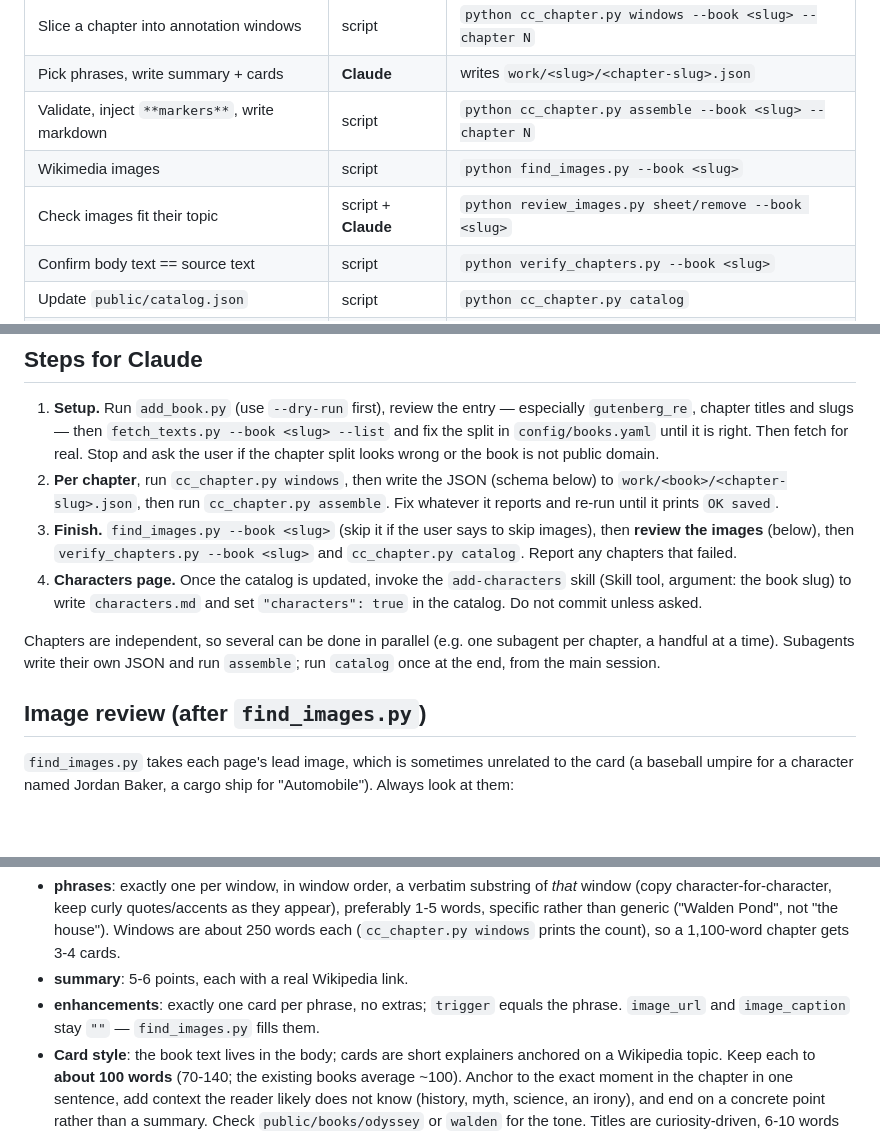
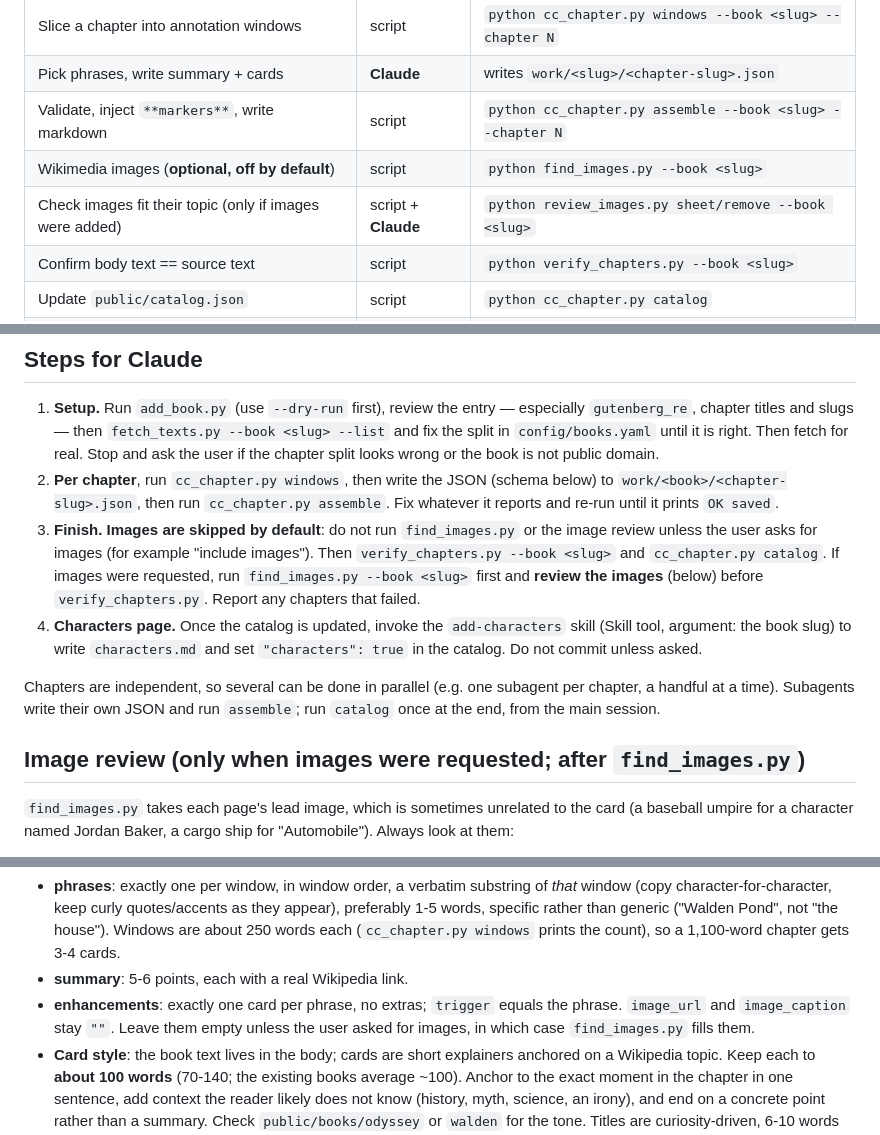
Before and after one commit to PatAltimore/enhanced-classics, a Markdown page: book_generator/CLAUDE_WORKFLOW.md, 3 parts joined by grey strips. GitHub-like rendering; blank space fills up the shorter version.

Commit message:
Skip images by default in add-book workflow
Images (find_images.py and the image review) now run only when the user asks.

Co-Authored-By: Claude Sonnet 5.5 <noreply@anthropic.com>

```diff
--- a/book_generator/CLAUDE_WORKFLOW.md
+++ b/book_generator/CLAUDE_WORKFLOW.md
@@ -12,8 +12,8 @@ Trigger it with `/add-book <gutenberg url>` or just ask Claude to add a book.
 | Slice a chapter into annotation windows | script | `python cc_chapter.py windows --book <slug> --chapter N` |
 | Pick phrases, write summary + cards | **Claude** | writes `work/<slug>/<chapter-slug>.json` |
 | Validate, inject `**markers**`, write markdown | script | `python cc_chapter.py assemble --book <slug> --chapter N` |
-| Wikimedia images | script | `python find_images.py --book <slug>` |
-| Check images fit their topic | script + **Claude** | `python review_images.py sheet/remove --book <slug>` |
+| Wikimedia images (**optional, off by default**) | script | `python find_images.py --book <slug>` |
+| Check images fit their topic (only if images were added) | script + **Claude** | `python review_images.py sheet/remove --book <slug>` |
 | Confirm body text == source text | script | `python verify_chapters.py --book <slug>` |
 | Update `public/catalog.json` | script | `python cc_chapter.py catalog` |
 | Characters page | **Claude** | `add-characters` skill |
@@ -29,9 +29,10 @@ Trigger it with `/add-book <gutenberg url>` or just ask Claude to add a book.
 2. **Per chapter**, run `cc_chapter.py windows`, then write the JSON (schema below)
    to `work/<book>/<chapter-slug>.json`, then run `cc_chapter.py assemble`. Fix whatever it
    reports and re-run until it prints `OK saved`.
-3. **Finish.** `find_images.py --book <slug>` (skip it if the user says to skip images),
-   then **review the images** (below), then `verify_chapters.py --book <slug>` and
-   `cc_chapter.py catalog`. Report any chapters that failed.
+3. **Finish.** **Images are skipped by default**: do not run `find_images.py` or the image review
+   unless the user asks for images (for example "include images"). Then `verify_chapters.py --book <slug>`
+   and `cc_chapter.py catalog`. If images were requested, run `find_images.py --book <slug>` first and
+   **review the images** (below) before `verify_chapters.py`. Report any chapters that failed.
 4. **Characters page.** Once the catalog is updated, invoke the `add-characters` skill (Skill tool,
    argument: the book slug) to write `characters.md` and set `"characters": true` in the catalog.
    Do not commit unless asked.
@@ -40,7 +41,7 @@ Chapters are independent, so several can be done in parallel (e.g. one subagent
 chapter, a handful at a time). Subagents write their own JSON and run `assemble`;
 run `catalog` once at the end, from the main session.
 
-## Image review (after `find_images.py`)
+## Image review (only when images were requested; after `find_images.py`)
 
 `find_images.py` takes each page's lead image, which is sometimes unrelated to the card (a baseball
 umpire for a character named Jordan Baker, a cargo ship for "Automobile"). Always look at them:
@@ -86,7 +87,8 @@ Rules (enforced by `assemble`, which refuses to write on any ERROR):
   250 words each (`cc_chapter.py windows` prints the count), so a 1,100-word chapter gets 3-4 cards.
 - **summary**: 5-6 points, each with a real Wikipedia link.
 - **enhancements**: exactly one card per phrase, no extras; `trigger` equals the phrase.
-  `image_url` and `image_caption` stay `""` — `find_images.py` fills them.
+  `image_url` and `image_caption` stay `""`. Leave them empty unless the user asked for images, in which case
+  `find_images.py` fills them.
 - **Card style**: the book text lives in the body; cards are short explainers anchored on a
   Wikipedia topic. Keep each to **about 100 words** (70-140; the existing books average ~100).
   Anchor to the exact moment in the chapter in one sentence, add context the reader likely does
```
Also changed, not shown: 1 other file.
